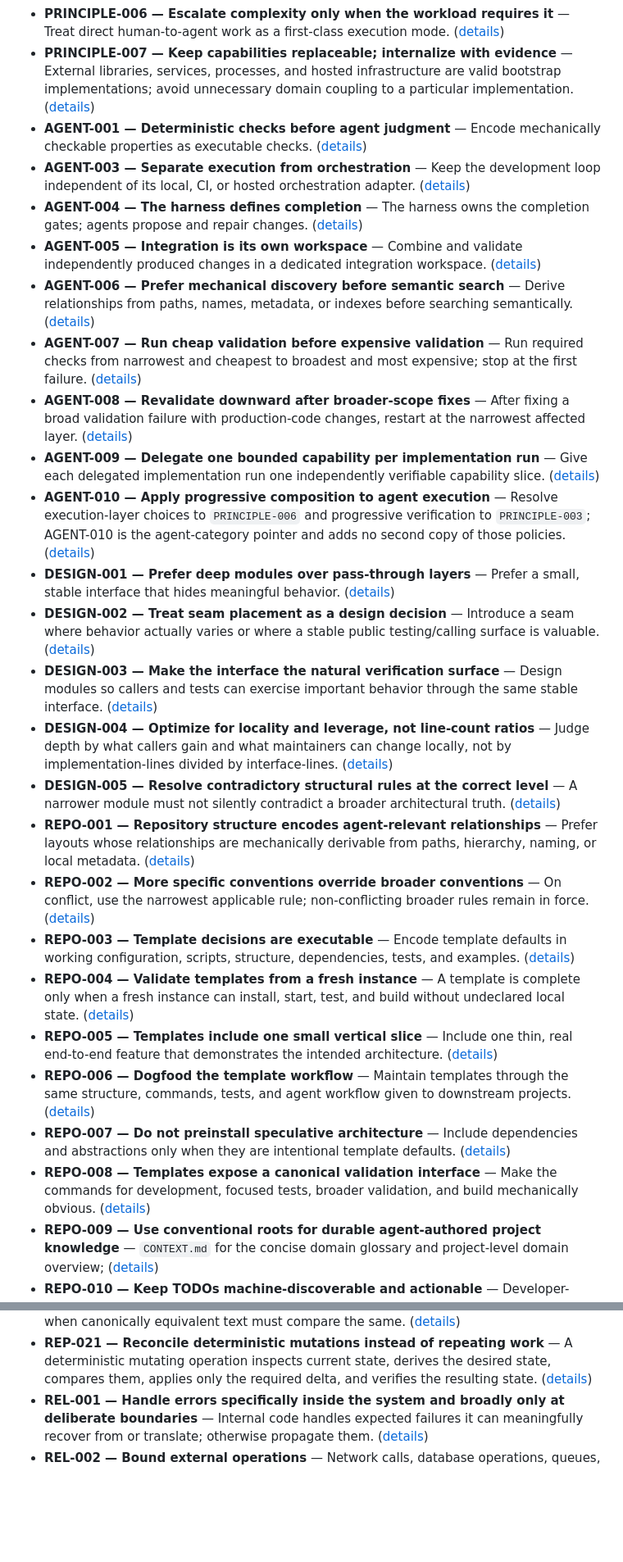
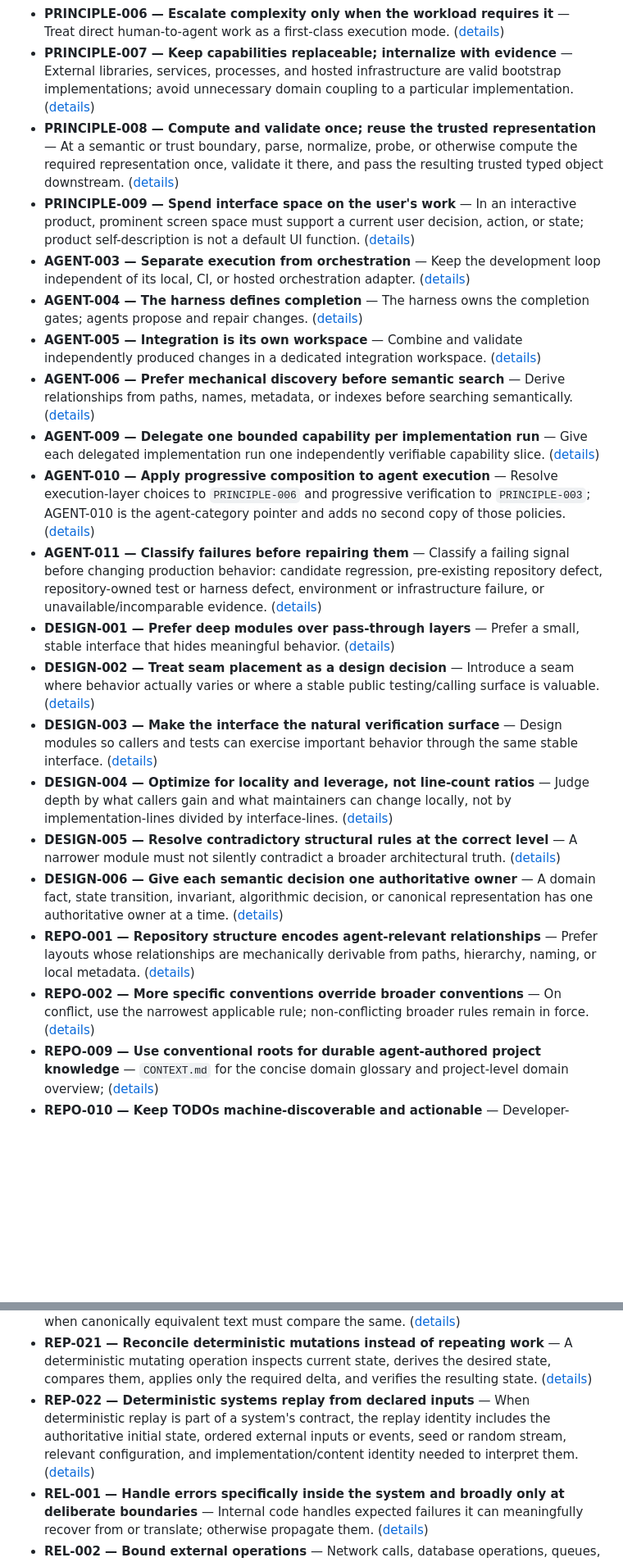
Before and after one commit to moritzbrantner/rust-kernels, a Markdown page: .conventions/index.md, 2 parts joined by grey strips. Shown at 82% size. Rendered like a GitHub page; blank space fills up the shorter version.

Commit message:
Refresh convention briefing cache

```diff
--- a/.conventions/index.md
+++ b/.conventions/index.md
@@ -14,28 +14,23 @@ Read this section first. Open the linked managed source when a rule is relevant,
 - **PRINCIPLE-005 — Document decisions, not defaults** — Document consequential choices agents cannot reliably infer. ([details](modules/base/principles/README.md))
 - **PRINCIPLE-006 — Escalate complexity only when the workload requires it** — Treat direct human-to-agent work as a first-class execution mode. ([details](modules/base/principles/README.md))
 - **PRINCIPLE-007 — Keep capabilities replaceable; internalize with evidence** — External libraries, services, processes, and hosted infrastructure are valid bootstrap implementations; avoid unnecessary domain coupling to a particular implementation. ([details](modules/base/principles/README.md))
-- **AGENT-001 — Deterministic checks before agent judgment** — Encode mechanically checkable properties as executable checks. ([details](modules/base/conventions/agents/README.md))
+- **PRINCIPLE-008 — Compute and validate once; reuse the trusted representation** — At a semantic or trust boundary, parse, normalize, probe, or otherwise compute the required representation once, validate it there, and pass the resulting trusted typed object downstream. ([details](modules/base/principles/README.md))
+- **PRINCIPLE-009 — Spend interface space on the user's work** — In an interactive product, prominent screen space must support a current user decision, action, or state; product self-description is not a default UI function. ([details](modules/base/principles/README.md))
 - **AGENT-003 — Separate execution from orchestration** — Keep the development loop independent of its local, CI, or hosted orchestration adapter. ([details](modules/base/conventions/agents/README.md))
 - **AGENT-004 — The harness defines completion** — The harness owns the completion gates; agents propose and repair changes. ([details](modules/base/conventions/agents/README.md))
 - **AGENT-005 — Integration is its own workspace** — Combine and validate independently produced changes in a dedicated integration workspace. ([details](modules/base/conventions/agents/README.md))
 - **AGENT-006 — Prefer mechanical discovery before semantic search** — Derive relationships from paths, names, metadata, or indexes before searching semantically. ([details](modules/base/conventions/agents/README.md))
-- **AGENT-007 — Run cheap validation before expensive validation** — Run required checks from narrowest and cheapest to broadest and most expensive; stop at the first failure. ([details](modules/base/conventions/agents/README.md))
-- **AGENT-008 — Revalidate downward after broader-scope fixes** — After fixing a broad validation failure with production-code changes, restart at the narrowest affected layer. ([details](modules/base/conventions/agents/README.md))
 - **AGENT-009 — Delegate one bounded capability per implementation run** — Give each delegated implementation run one independently verifiable capability slice. ([details](modules/base/conventions/agents/README.md))
 - **AGENT-010 — Apply progressive composition to agent execution** — Resolve execution-layer choices to `PRINCIPLE-006` and progressive verification to `PRINCIPLE-003`; AGENT-010 is the agent-category pointer and adds no second copy of those policies. ([details](modules/base/conventions/agents/README.md))
+- **AGENT-011 — Classify failures before repairing them** — Classify a failing signal before changing production behavior: candidate regression, pre-existing repository defect, repository-owned test or harness defect, environment or infrastructure failure, or unavailable/incomparable evidence. ([details](modules/base/conventions/agents/README.md))
 - **DESIGN-001 — Prefer deep modules over pass-through layers** — Prefer a small, stable interface that hides meaningful behavior. ([details](modules/base/conventions/codebase-design/README.md))
 - **DESIGN-002 — Treat seam placement as a design decision** — Introduce a seam where behavior actually varies or where a stable public testing/calling surface is valuable. ([details](modules/base/conventions/codebase-design/README.md))
 - **DESIGN-003 — Make the interface the natural verification surface** — Design modules so callers and tests can exercise important behavior through the same stable interface. ([details](modules/base/conventions/codebase-design/README.md))
 - **DESIGN-004 — Optimize for locality and leverage, not line-count ratios** — Judge depth by what callers gain and what maintainers can change locally, not by implementation-lines divided by interface-lines. ([details](modules/base/conventions/codebase-design/README.md))
 - **DESIGN-005 — Resolve contradictory structural rules at the correct level** — A narrower module must not silently contradict a broader architectural truth. ([details](modules/base/conventions/codebase-design/README.md))
+- **DESIGN-006 — Give each semantic decision one authoritative owner** — A domain fact, state transition, invariant, algorithmic decision, or canonical representation has one authoritative owner at a time. ([details](modules/base/conventions/codebase-design/README.md))
 - **REPO-001 — Repository structure encodes agent-relevant relationships** — Prefer layouts whose relationships are mechanically derivable from paths, hierarchy, naming, or local metadata. ([details](modules/base/conventions/repository/README.md))
 - **REPO-002 — More specific conventions override broader conventions** — On conflict, use the narrowest applicable rule; non-conflicting broader rules remain in force. ([details](modules/base/conventions/repository/README.md))
-- **REPO-003 — Template decisions are executable** — Encode template defaults in working configuration, scripts, structure, dependencies, tests, and examples. ([details](modules/base/conventions/repository/README.md))
-- **REPO-004 — Validate templates from a fresh instance** — A template is complete only when a fresh instance can install, start, test, and build without undeclared local state. ([details](modules/base/conventions/repository/README.md))
-- **REPO-005 — Templates include one small vertical slice** — Include one thin, real end-to-end feature that demonstrates the intended architecture. ([details](modules/base/conventions/repository/README.md))
-- **REPO-006 — Dogfood the template workflow** — Maintain templates through the same structure, commands, tests, and agent workflow given to downstream projects. ([details](modules/base/conventions/repository/README.md))
-- **REPO-007 — Do not preinstall speculative architecture** — Include dependencies and abstractions only when they are intentional template defaults. ([details](modules/base/conventions/repository/README.md))
-- **REPO-008 — Templates expose a canonical validation interface** — Make the commands for development, focused tests, broader validation, and build mechanically obvious. ([details](modules/base/conventions/repository/README.md))
 - **REPO-009 — Use conventional roots for durable agent-authored project knowledge** — `CONTEXT.md` for the concise domain glossary and project-level domain overview; ([details](modules/base/conventions/repository/README.md))
 - **REPO-010 — Keep TODOs machine-discoverable and actionable** — Developer-authored TODOs are legitimate follow-up work that agents may later enumerate, implement, or turn into issues. ([details](modules/base/conventions/repository/README.md))
 - **REPO-011 — Verify only meaningful file permissions** — Directly executable scripts and tools have the executable bit when the target platform uses it; ordinary source/config files should not accidentally become executable. ([details](modules/base/conventions/repository/README.md))
@@ -63,6 +62,7 @@ Read this section first. Open the linked managed source when a rule is relevant,
 - **REP-019 — Validate configuration against real contracts** — Use official or ecosystem-native schemas and validators when a configuration format has an established contract. ([details](modules/base/conventions/reproducibility/README.md))
 - **REP-020 — Normalize Unicode where byte identity represents textual identity** — Use an explicit Unicode normalization policy for identifiers, generated filenames, canonical serialized forms, hashes, search/deduplication keys, or cross-system equality when canonically equivalent text must compare the same. ([details](modules/base/conventions/reproducibility/README.md))
 - **REP-021 — Reconcile deterministic mutations instead of repeating work** — A deterministic mutating operation inspects current state, derives the desired state, compares them, applies only the required delta, and verifies the resulting state. ([details](modules/base/conventions/reproducibility/README.md))
+- **REP-022 — Deterministic systems replay from declared inputs** — When deterministic replay is part of a system's contract, the replay identity includes the authoritative initial state, ordered external inputs or events, seed or random stream, relevant configuration, and implementation/content identity needed to interpret them. ([details](modules/base/conventions/reproducibility/README.md))
 - **REL-001 — Handle errors specifically inside the system and broadly only at deliberate boundaries** — Internal code handles expected failures it can meaningfully recover from or translate; otherwise propagate them. ([details](modules/base/conventions/reliability/README.md))
 - **REL-002 — Bound external operations** — Network calls, database operations, queues, RPC, subprocesses, and similar cross-process operations use an explicit finite timeout or cancellation bound. ([details](modules/base/conventions/reliability/README.md))
 - **REL-003 — Retry only failures classified as transient and safe to repeat** — Retries are bounded, use a defined backoff strategy, and continue to respect timeout and cancellation. ([details](modules/base/conventions/reliability/README.md))
```
Also changed, not shown: other parts of .conventions/index.md (+17 -3 lines).
